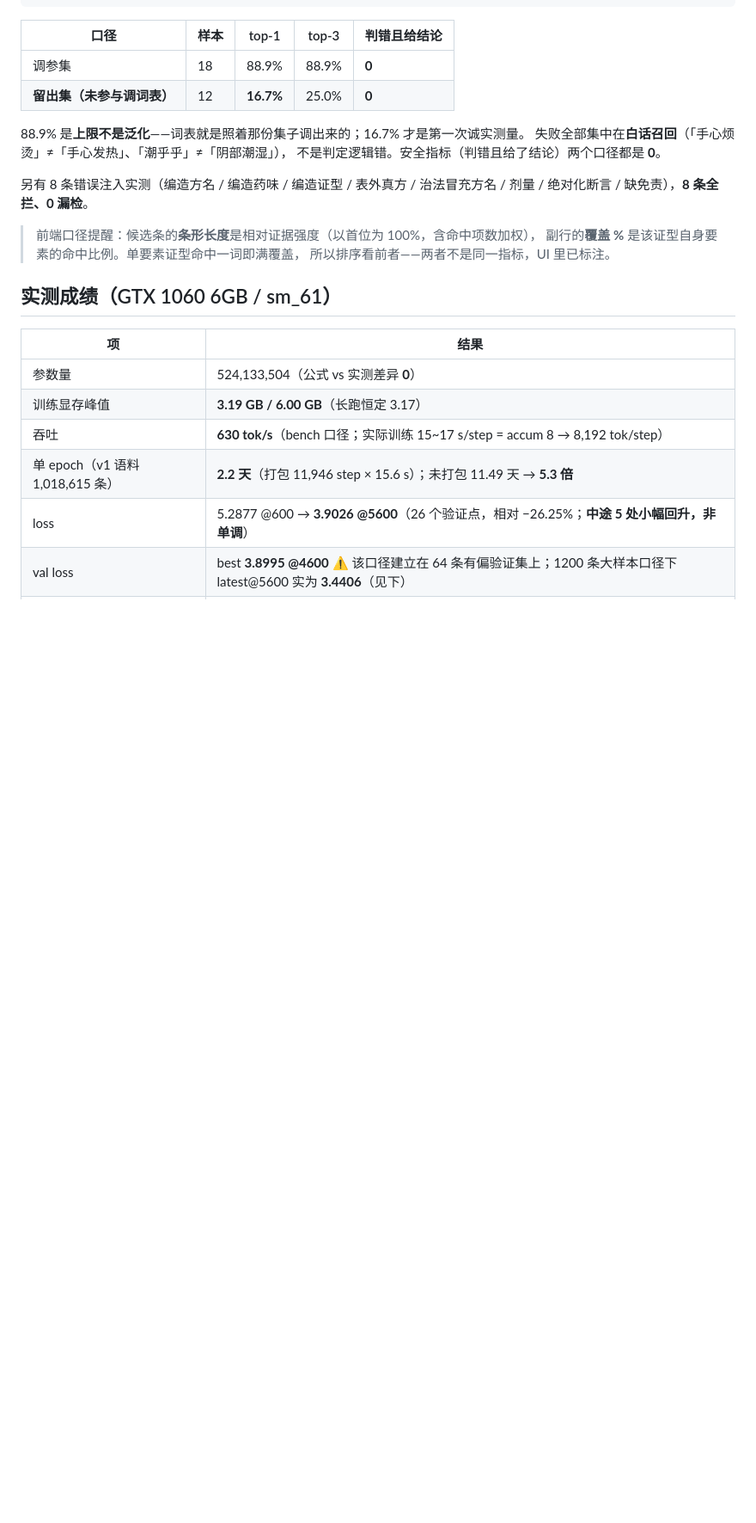
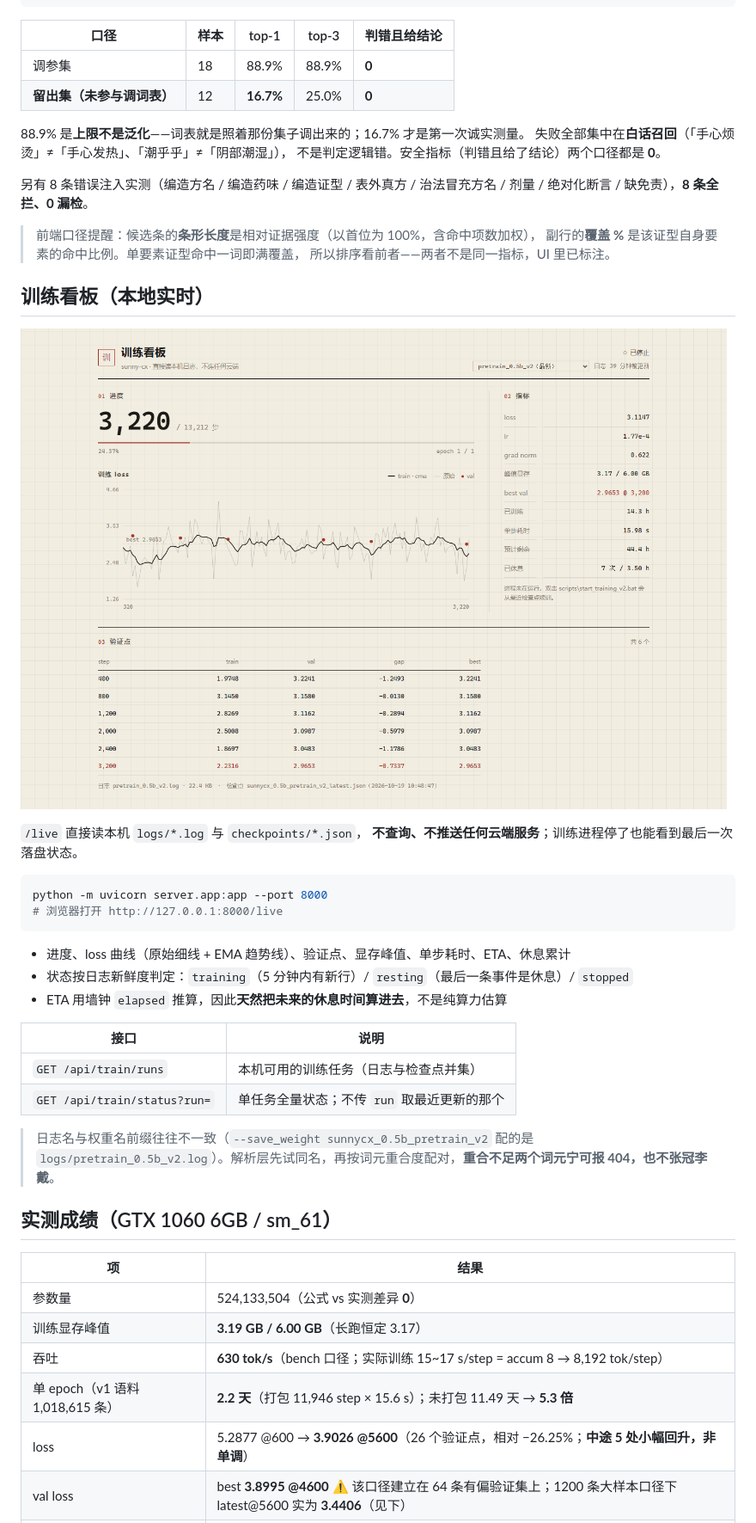
Before and after one commit to SunnyClaw-cx/Sunny-cx, a Markdown page: README.md, the part around the change. Shown at 86% size. Drawn GitHub-style; pictures changed too: docs/assets/live-board.png (added); blank space fills up the shorter version.

````diff
--- a/README.md
+++ b/README.md
@@ -191,6 +191,30 @@ python -m unittest discover -s tests -v  # API 契约 9 条
 > 副行的**覆盖 %** 是该证型自身要素的命中比例。单要素证型命中一词即满覆盖，
 > 所以排序看前者——两者不是同一指标，UI 里已标注。
 
+## 训练看板（本地实时）
+
+![训练看板](docs/assets/live-board.png)
+
+`/live` 直接读本机 `logs/*.log` 与 `checkpoints/*.json`，
+**不查询、不推送任何云端服务**；训练进程停了也能看到最后一次落盘状态。
+
+```bash
+python -m uvicorn server.app:app --port 8000
+# 浏览器打开 http://127.0.0.1:8000/live
+```
+
+- 进度、loss 曲线（原始细线 + EMA 趋势线）、验证点、显存峰值、单步耗时、ETA、休息累计
+- 状态按日志新鲜度判定：`training`（5 分钟内有新行）/ `resting`（最后一条事件是休息）/ `stopped`
+- ETA 用墙钟 `elapsed` 推算，因此**天然把未来的休息时间算进去**，不是纯算力估算
+
+| 接口 | 说明 |
+|---|---|
+| `GET /api/train/runs` | 本机可用的训练任务（日志与检查点并集） |
+| `GET /api/train/status?run=` | 单任务全量状态；不传 `run` 取最近更新的那个 |
+
+> 日志名与权重名前缀往往不一致（`--save_weight sunnycx_0.5b_pretrain_v2` 配的是
+> `logs/pretrain_0.5b_v2.log`）。解析层先试同名，再按词元重合度配对，**重合不足两个词元宁可报 404，也不张冠李戴**。
+
 ## 实测成绩（GTX 1060 6GB / sm_61）
 
 | 项 | 结果 |
````
Also changed, not shown: 8 other files.
